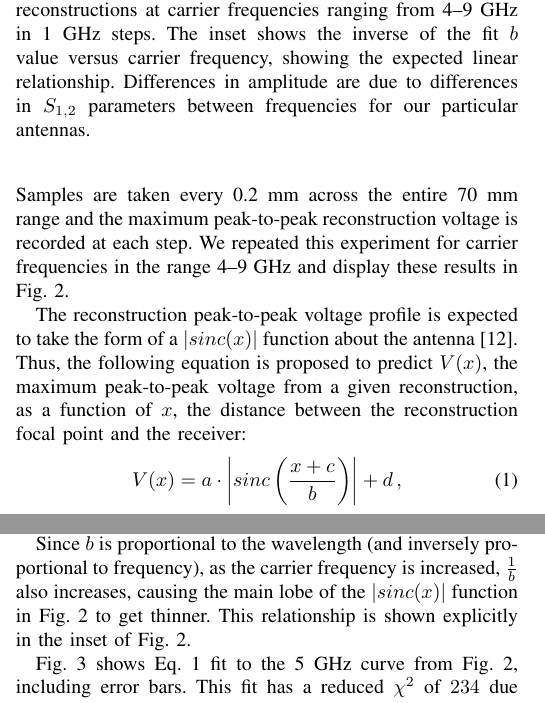
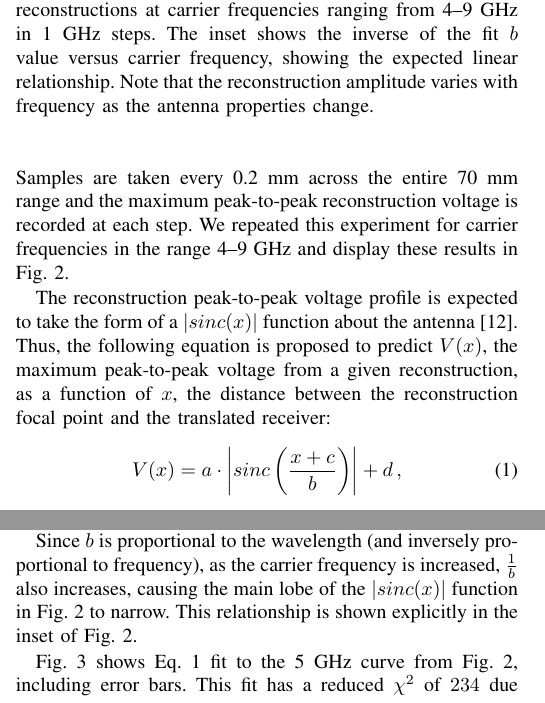
Before and after one commit to fcangialosi/wptc16, a LaTeX paper (paper.tex, which reads results.tex): two parts of the columns of page 2 of 5, joined at a grey line, cut so that both start at the same text. Compiled offline with pdfLaTeX.

Commit message:
some finishing touches

```diff
--- a/results.tex
+++ b/results.tex
@@ -7,8 +7,7 @@
 \caption{Spatial profile of peak-to-peak voltage amplitudes of reconstructions
 at carrier frequencies ranging from \numrange{4}{9}~GHz in 1~GHz
 steps. The inset shows the inverse of the fit $b$ value versus carrier
-frequency, showing the expected linear relationship. Differences in amplitude
-are due to differences in $S_{1,2}$ parameters between frequencies for our particular antennas.}
+frequency, showing the expected linear relationship. Note that the reconstruction amplitude varies with frequency as the antenna properties change.}
 \label{fig:freq_profile}
 \end{figure}
 
@@ -41,7 +40,7 @@ a $\left|sinc(x)\right|$ function about the antenna~\cite{lerosey-focusing}.
 %
 Thus, the following equation is proposed to predict $V(x)$, the maximum
 peak-to-peak voltage from a given reconstruction, as a function of $x$, the
-distance between the reconstruction focal point and the receiver:
+distance between the reconstruction focal point and the translated receiver:
 %
 \begin{equation}\label{eq:vx}
 V(x)=a\cdot \left|sinc\left(\frac{x+c}{b}\right)\right|+d\,,
@@ -56,7 +55,7 @@ antenna along the $x$-axis, and $d$ is the noise-level offset voltage.
 Since $b$ is proportional to the wavelength (and inversely proportional to
 frequency), as the carrier frequency is increased, $\frac{1}{b}$ also increases,
 causing the main lobe of the $\left|sinc(x)\right|$ function in
-Fig.~\ref{fig:freq_profile} to get thinner.
+Fig.~\ref{fig:freq_profile} to narrow.
 %
 This relationship is shown explicitly in the inset of
 Fig.~\ref{fig:freq_profile}.
```
Also changed, not shown: conclusion.tex (+1 -1 lines), discussion.tex (+1 -1 lines).
